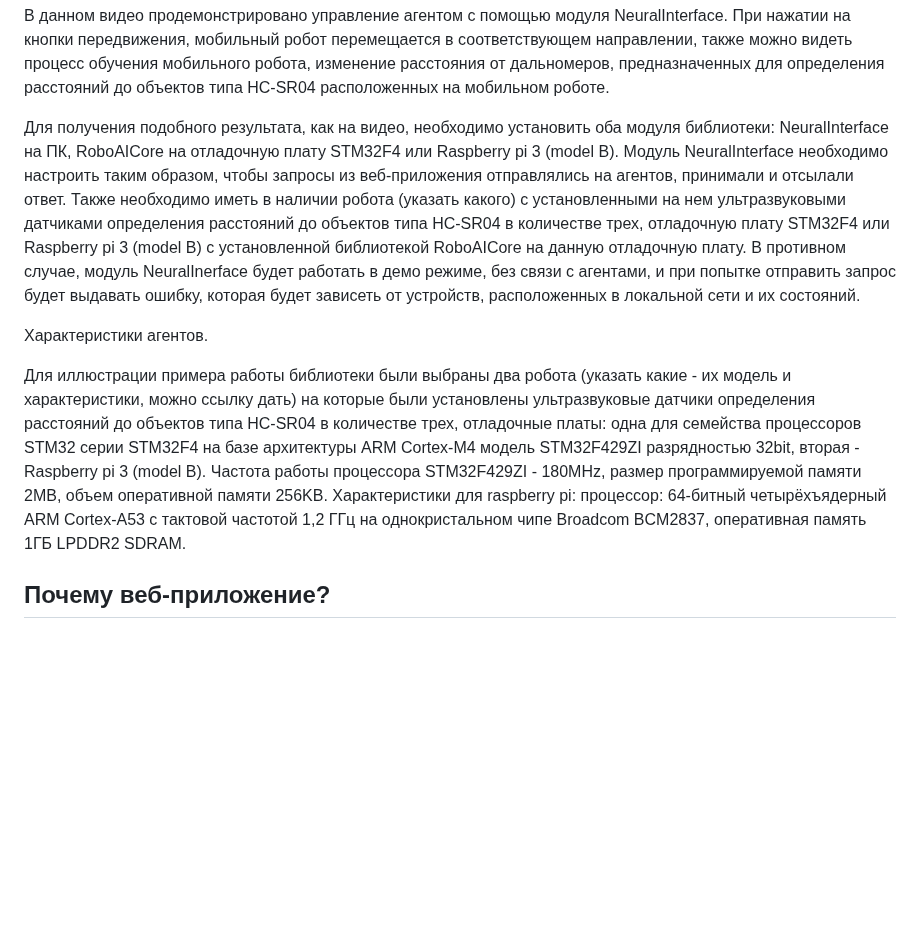
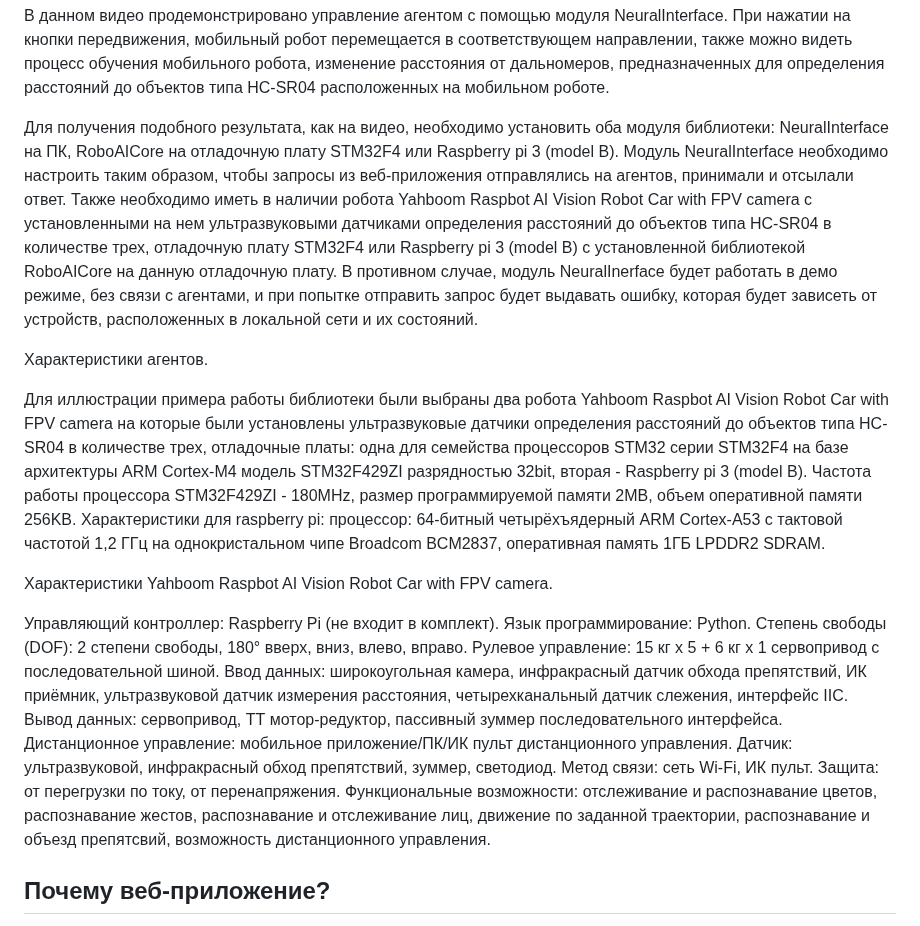
Before and after one commit to Cognitive-systems-and-technologies/NeuralInterface, a Markdown page: README.md, the part around the change. Drawn GitHub-style; blank space fills up the shorter version.

```diff
--- a/README.md
+++ b/README.md
@@ -23,14 +23,28 @@ https://github.com/Cognitive-systems-and-technologies/NeuralInterface/assets/477
 
 В данном видео продемонстрировано управление агентом с помощью модуля NeuralInterface. При нажатии на кнопки передвижения, мобильный робот перемещается в соответствующем направлении, также можно видеть процесс обучения мобильного робота, изменение расстояния от дальномеров, предназначенных для определения расстояний до объектов типа HC-SR04 расположенных на мобильном роботе.
 
-Для получения подобного результата, как на видео, необходимо установить оба модуля библиотеки: NeuralInterface на ПК, RoboAICore на отладочную плату STM32F4 или Raspberry pi 3 (model B). Модуль NeuralInterface необходимо настроить таким образом, чтобы запросы из веб-приложения отправлялись на агентов, принимали и отсылали ответ. Также необходимо иметь в наличии робота (указать какого) с установленными на нем ультразвуковыми датчиками определения расстояний до объектов типа HC-SR04 в количестве трех, отладочную плату STM32F4 или Raspberry pi 3 (model B) с установленной библиотекой RoboAICore на данную отладочную плату.
+Для получения подобного результата, как на видео, необходимо установить оба модуля библиотеки: NeuralInterface на ПК, RoboAICore на отладочную плату STM32F4 или Raspberry pi 3 (model B). Модуль NeuralInterface необходимо настроить таким образом, чтобы запросы из веб-приложения отправлялись на агентов, принимали и отсылали ответ. Также необходимо иметь в наличии робота Yahboom Raspbot AI Vision Robot Car with FPV camera с установленными на нем ультразвуковыми датчиками определения расстояний до объектов типа HC-SR04 в количестве трех, отладочную плату STM32F4 или Raspberry pi 3 (model B) с установленной библиотекой RoboAICore на данную отладочную плату.
 В противном случае, модуль NeuralInerface будет работать в демо режиме, без связи с агентами, и при попытке отправить запрос будет выдавать ошибку, которая будет зависеть от устройств, расположенных в локальной сети и их состояний.
 
 Характеристики агентов.
 
-Для иллюстрации примера работы библиотеки были выбраны два робота (указать какие - их модель и характеристики, можно ссылку дать) на которые были установлены ультразвуковые датчики определения расстояний до объектов типа HC-SR04 в количестве трех, отладочные платы: одна для семейства процессоров STM32 серии STM32F4 на базе архитектуры ARM Cortex-M4 модель STM32F429ZI разрядностью 32bit, вторая - Raspberry pi 3 (model B).
+Для иллюстрации примера работы библиотеки были выбраны два робота Yahboom Raspbot AI Vision Robot Car with FPV camera на которые были установлены ультразвуковые датчики определения расстояний до объектов типа HC-SR04 в количестве трех, отладочные платы: одна для семейства процессоров STM32 серии STM32F4 на базе архитектуры ARM Cortex-M4 модель STM32F429ZI разрядностью 32bit, вторая - Raspberry pi 3 (model B).
 Частота работы процессора STM32F429ZI - 180MHz, размер программируемой памяти 2MB, объем оперативной памяти 256KB.
 Характеристики для raspberry pi: процессор: 64-битный четырёхъядерный ARM Cortex-A53 с тактовой частотой 1,2 ГГц на однокристальном чипе Broadcom BCM2837, оперативная память 1ГБ LPDDR2 SDRAM.
+
+Характеристики Yahboom Raspbot AI Vision Robot Car with FPV camera.
+
+Управляющий контроллер:	Raspberry Pi (не входит в комплект).
+Язык программирование: Python.
+Степень свободы (DOF): 2 степени свободы, 180° вверх, вниз, влево, вправо.
+Рулевое управление: 15 кг х 5 + 6 кг х 1 сервопривод с последовательной шиной.
+Ввод данных: широкоугольная камера, инфракрасный датчик обхода препятствий, ИК приёмник, ультразвуковой датчик измерения расстояния, четырехканальный датчик слежения, интерфейс IIC.
+Вывод данных: сервопривод, ТТ мотор-редуктор, пассивный зуммер последовательного интерфейса.
+Дистанционное управление: мобильное приложение/ПК/ИК пульт дистанционного управления.
+Датчик: ультразвуковой, инфракрасный обход препятствий, зуммер, светодиод.
+Метод связи: сеть Wi-Fi, ИК пульт.
+Защита: от перегрузки по току, от перенапряжения.
+Функциональные возможности: отслеживание и распознавание цветов, распознавание жестов, распознавание и отслеживание лиц, движение по заданной траектории, распознавание и объезд препятсвий, возможность дистанционного управления.
 
 ## Почему веб-приложение?
 Использование веб-серверной версии модуля NeuralInterface вместо десктопного приложения позволяет развернуть данный проект не только на операционной
```
